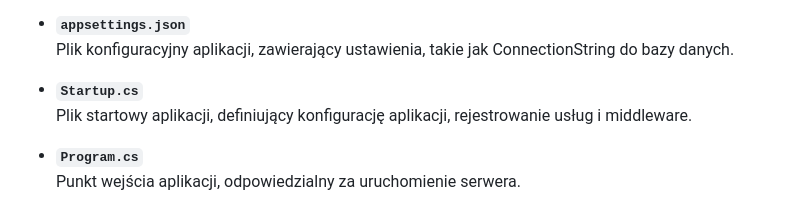
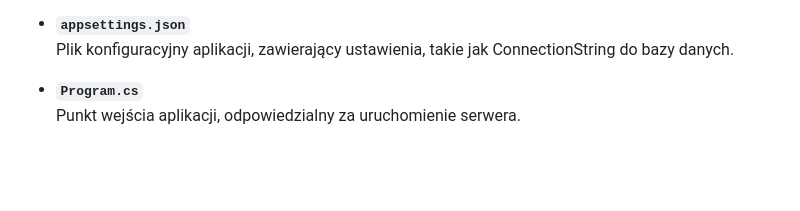
Before and after one commit to kamilabla/projekt_baza_studentow, a Markdown page: README.md, the part around one of its changes. GitHub-like rendering; blank space fills up the shorter version.

```diff
--- a/README.md
+++ b/README.md
@@ -23,9 +23,6 @@ Projekt to aplikacja webowa napisana w technologii **ASP.NET MVC**, która pozwa
 
 - **`appsettings.json`**
   Plik konfiguracyjny aplikacji, zawierający ustawienia, takie jak ConnectionString do bazy danych.
-
-- **`Startup.cs`**
-  Plik startowy aplikacji, definiujący konfigurację aplikacji, rejestrowanie usług i middleware.
 
 - **`Program.cs`**
   Punkt wejścia aplikacji, odpowiedzialny za uruchomienie serwera.
```
Also changed, not shown: other parts of README.md (+2 -4 lines).
